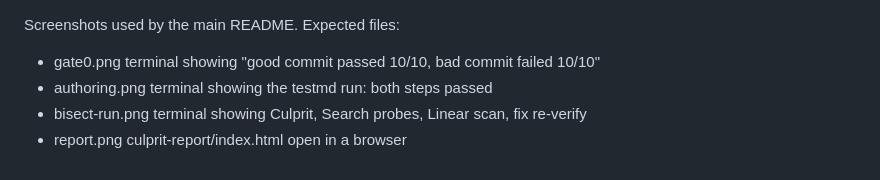
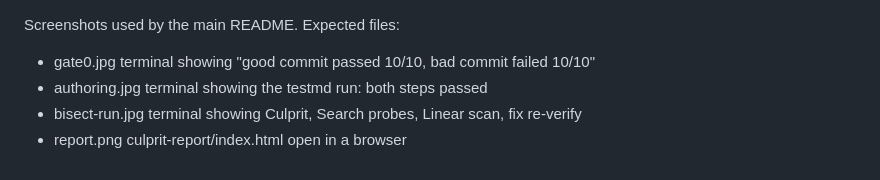
Before and after one commit to BenCoy09/culprit, a Markdown page: docs/img/README.md, the part around the change. GitHub-like rendering.

```diff
--- a/docs/img/README.md
+++ b/docs/img/README.md
@@ -1,5 +1,5 @@
 Screenshots used by the main README. Expected files:
-- gate0.png        terminal showing "good commit passed 10/10, bad commit failed 10/10"
-- authoring.png    terminal showing the testmd run: both steps passed
-- bisect-run.png   terminal showing Culprit, Search probes, Linear scan, fix re-verify
+- gate0.jpg        terminal showing "good commit passed 10/10, bad commit failed 10/10"
+- authoring.jpg    terminal showing the testmd run: both steps passed
+- bisect-run.jpg   terminal showing Culprit, Search probes, Linear scan, fix re-verify
 - report.png       culprit-report/index.html open in a browser
```
Also changed, not shown: README.md (+3 -3 lines), docs/img/authoring.jpg (added), docs/img/bisect-run.jpg (added), docs/img/gate0.jpg (added), docs/img/replay-check.jpg (added).
